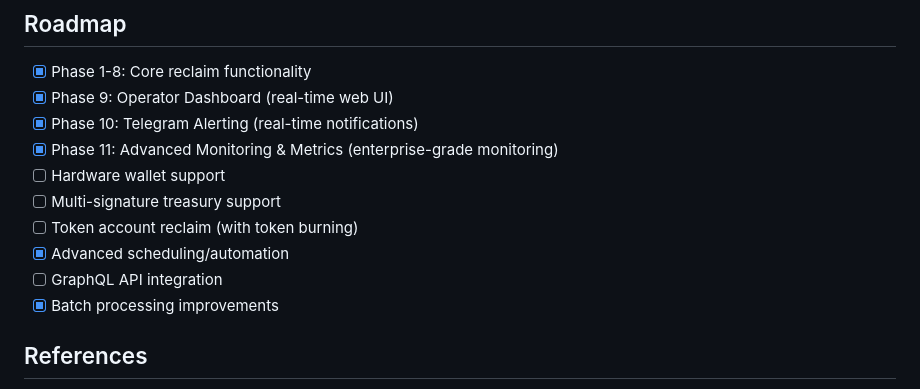
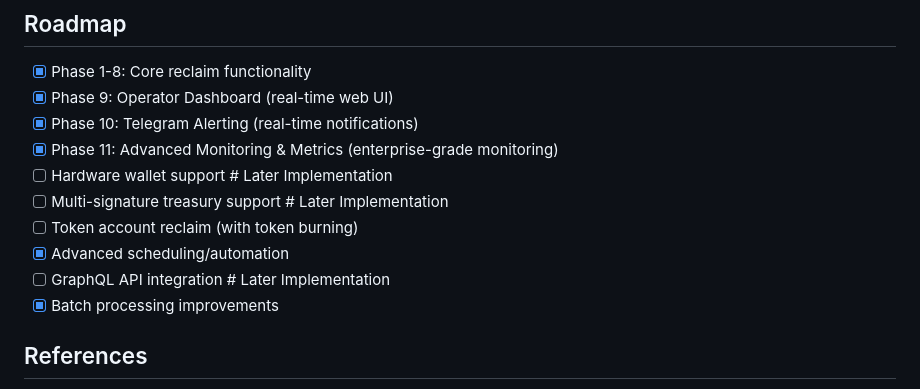
Before and after one commit to Alchemist70/kora-rent-reclaim-bot, a Markdown page: kora-rent-reclaim-bot/README.md, the part around the change. GitHub-like rendering.

```diff
--- a/kora-rent-reclaim-bot/README.md
+++ b/kora-rent-reclaim-bot/README.md
@@ -615,11 +615,11 @@ For issues, questions, or suggestions:
 - [x] Phase 9: Operator Dashboard (real-time web UI)
 - [x] Phase 10: Telegram Alerting (real-time notifications)
 - [x] Phase 11: Advanced Monitoring & Metrics (enterprise-grade monitoring)
-- [ ] Hardware wallet support
-- [ ] Multi-signature treasury support
+- [ ] Hardware wallet support     # Later Implementation
+- [ ] Multi-signature treasury support     # Later Implementation
 - [ ] Token account reclaim (with token burning)
 - [x] Advanced scheduling/automation
-- [ ] GraphQL API integration
+- [ ] GraphQL API integration     # Later Implementation
 - [x] Batch processing improvements
 
 ## References
```
